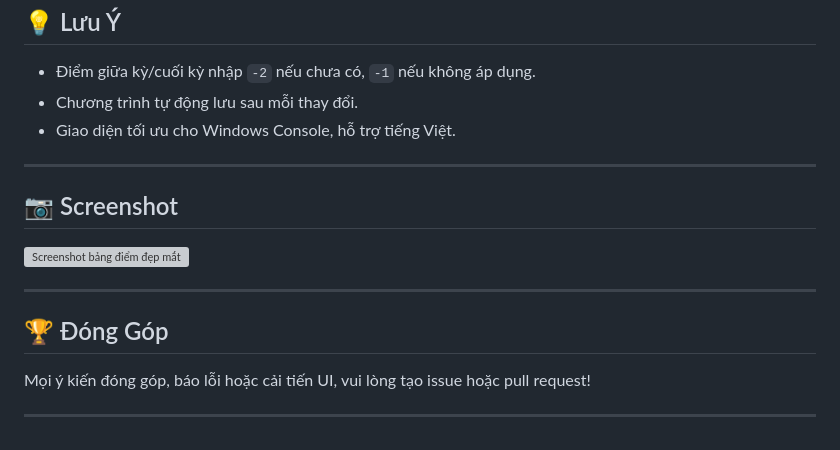
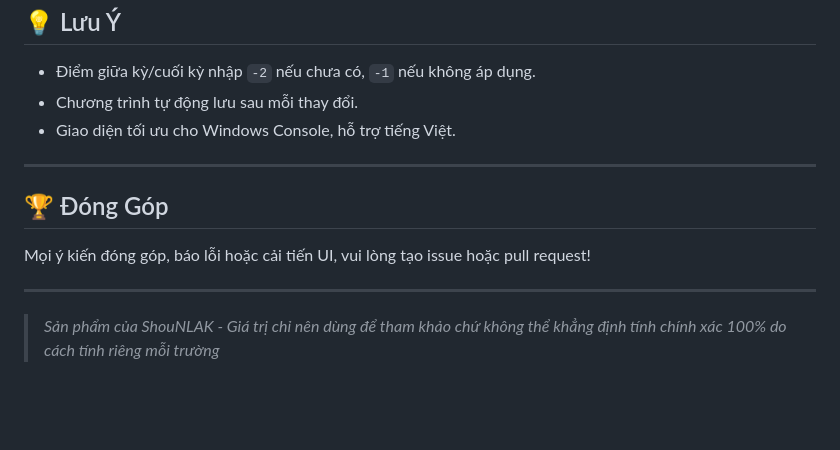
Before and after one commit to ShouNLAK/Score, a Markdown page: README.md, the part around the change. Drawn GitHub-style; blank space fills up the shorter version; grey boxes are pictures that could not be loaded.

```diff
--- a/README.md
+++ b/README.md
@@ -77,14 +77,9 @@ Score.exe
 
 ---
 
-## 📷 Screenshot
-
-![Screenshot bảng điểm đẹp mắt](https://user-images.githubusercontent.com/your-screenshot.png)
-
----
-
 ## 🏆 Đóng Góp
 
 Mọi ý kiến đóng góp, báo lỗi hoặc cải tiến UI, vui lòng tạo issue hoặc pull request!
 
 ---
+>  *Sản phẩm của ShouNLAK - Giá trị chỉ nên dùng để tham khảo chứ không thể khẳng định tính chính xác 100% do cách tính riêng mỗi trường*
```
